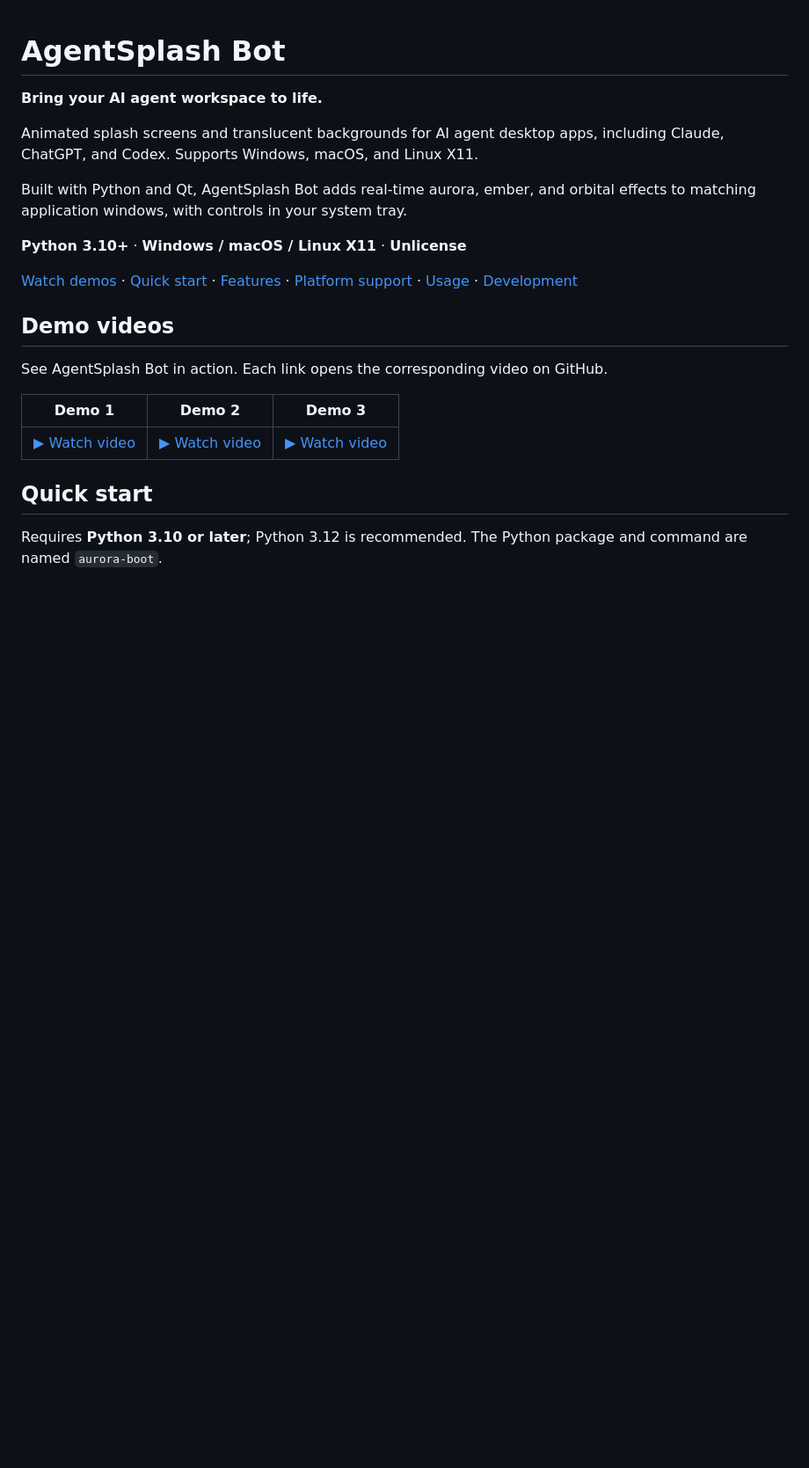
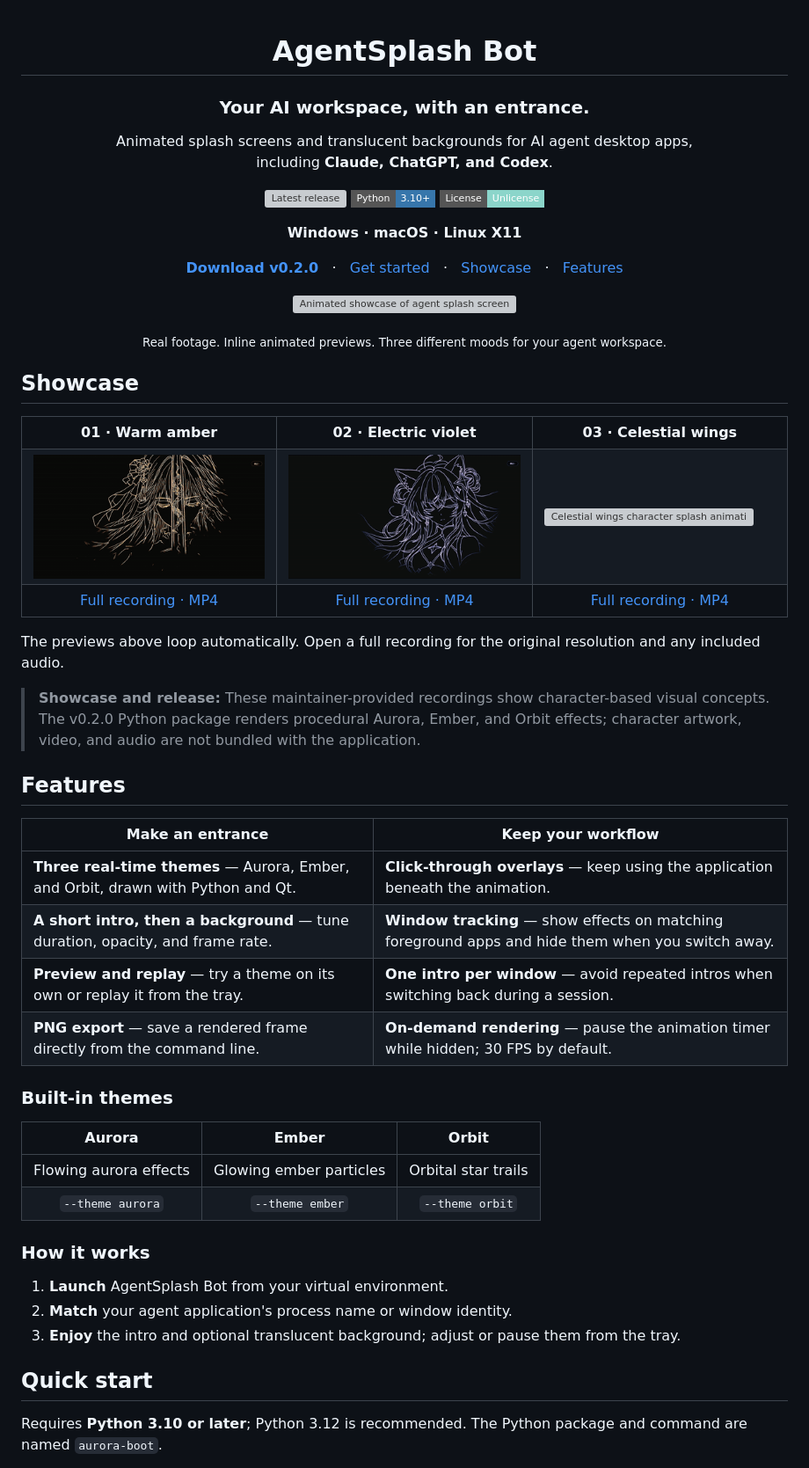
Before and after one commit to ShuaixinHuang/agent-splash-bot, a Markdown page: README.md, the part around one of its changes. Shown at 88% size. Rendered like a GitHub page; pictures changed too: docs/media/demo-1.gif (added), docs/media/demo-2.gif (added); badges without logos; blank space fills up the shorter version; grey boxes are pictures that could not be loaded.

Commit message:
docs: add inline animated showcases and redesign README

```diff
--- a/README.md
+++ b/README.md
@@ -1,22 +3,70 @@
 # AgentSplash Bot
 
-**Bring your AI agent workspace to life.**
+### Your AI workspace, with an entrance.
 
-Animated splash screens and translucent backgrounds for AI agent desktop apps, including Claude, ChatGPT, and Codex. Supports Windows, macOS, and Linux X11.
+Animated splash screens and translucent backgrounds for AI agent desktop apps,<br>including **Claude, ChatGPT, and Codex**.
 
-Built with Python and Qt, AgentSplash Bot adds real-time aurora, ember, and orbital effects to matching application windows, with controls in your system tray.
+<p>
+<a href="https://github.com/ShuaixinHuang/agent-splash-bot/releases/latest"><img alt="Latest release" src="https://img.shields.io/github/v/release/ShuaixinHuang/agent-splash-bot?style=flat-square&amp;color=9b87f5"></a> <img alt="Python 3.10 or later" src="https://img.shields.io/badge/Python-3.10%2B-3776ab?style=flat-square&amp;logo=python&amp;logoColor=white"> <a href="LICENSE"><img alt="License: Unlicense" src="https://img.shields.io/badge/License-Unlicense-8bd5ca?style=flat-square"></a>
+</p>
 
-**Python 3.10+** · **Windows / macOS / Linux X11** · **Unlicense**
+**Windows · macOS · Linux X11**
 
-[Watch demos](#demo-videos) · [Quick start](#quick-start) · [Features](#features) · [Platform support](#platform-support) · [Usage](#usage) · [Development](#development)
+[**Download v0.2.0**](https://github.com/ShuaixinHuang/agent-splash-bot/releases/tag/v0.2.0) &nbsp; · &nbsp; [Get started](#quick-start) &nbsp; · &nbsp; [Showcase](#showcase) &nbsp; · &nbsp; [Features](#features)
 
-## Demo videos
+</div>
 
-See AgentSplash Bot in action. Each link opens the corresponding video on GitHub.
+<p align="center">
+  <img src="docs/media/showcase.gif" alt="Animated showcase of agent splash screens and translucent window backgrounds" width="900">
+</p>
 
-| Demo 1 | Demo 2 | Demo 3 |
+<p align="center"><sub>Real footage. Inline animated previews. Three different moods for your agent workspace.</sub></p>
+
+## Showcase
+
+<table>
+  <tr>
+    <th width="33%">01 · Warm amber</th>
+    <th width="33%">02 · Electric violet</th>
+    <th width="33%">03 · Celestial wings</th>
+  </tr>
+  <tr>
+    <td><img src="docs/media/demo-1.gif" alt="Warm amber character splash animation" width="280"></td>
+    <td><img src="docs/media/demo-2.gif" alt="Electric violet character splash animation" width="280"></td>
+    <td><img src="docs/media/demo-3.gif" alt="Celestial wings character splash animation" width="280"></td>
+  </tr>
+  <tr>
+    <td align="center"><a href="https://github.com/ShuaixinHuang/agent-splash-bot/blob/main/1.mp4">Full recording · MP4</a></td>
+    <td align="center"><a href="https://github.com/ShuaixinHuang/agent-splash-bot/blob/main/2.mp4">Full recording · MP4</a></td>
+    <td align="center"><a href="https://github.com/ShuaixinHuang/agent-splash-bot/blob/main/3.mp4">Full recording · MP4</a></td>
+  </tr>
+</table>
+
+The previews above loop automatically. Open a full recording for the original resolution and any included audio.
+
+> **Showcase and release:** These maintainer-provided recordings show character-based visual concepts. The v0.2.0 Python package renders procedural Aurora, Ember, and Orbit effects; character artwork, video, and audio are not bundled with the application.
+
+## Features
+
+| Make an entrance | Keep your workflow |
+| --- | --- |
+| **Three real-time themes** — Aurora, Ember, and Orbit, drawn with Python and Qt. | **Click-through overlays** — keep using the application beneath the animation. |
+| **A short intro, then a background** — tune duration, opacity, and frame rate. | **Window tracking** — show effects on matching foreground apps and hide them when you switch away. |
+| **Preview and replay** — try a theme on its own or replay it from the tray. | **One intro per window** — avoid repeated intros when switching back during a session. |
+| **PNG export** — save a rendered frame directly from the command line. | **On-demand rendering** — pause the animation timer while hidden; 30 FPS by default. |
+
+### Built-in themes
+
+| Aurora | Ember | Orbit |
 | :---: | :---: | :---: |
-| [▶ Watch video](https://github.com/ShuaixinHuang/agent-splash-bot/blob/main/1.mp4) | [▶ Watch video](https://github.com/ShuaixinHuang/agent-splash-bot/blob/main/2.mp4) | [▶ Watch video](https://github.com/ShuaixinHuang/agent-splash-bot/blob/main/3.mp4) |
+| Flowing aurora effects | Glowing ember particles | Orbital star trails |
+| `--theme aurora` | `--theme ember` | `--theme orbit` |
+
+### How it works
+
+1. **Launch** AgentSplash Bot from your virtual environment.
+2. **Match** your agent application's process name or window identity.
+3. **Enjoy** the intro and optional translucent background; adjust or pause them from the tray.
 
 ## Quick start
 
```
Also changed, not shown: other parts of README.md (+2 -20 lines), 2 other files.
